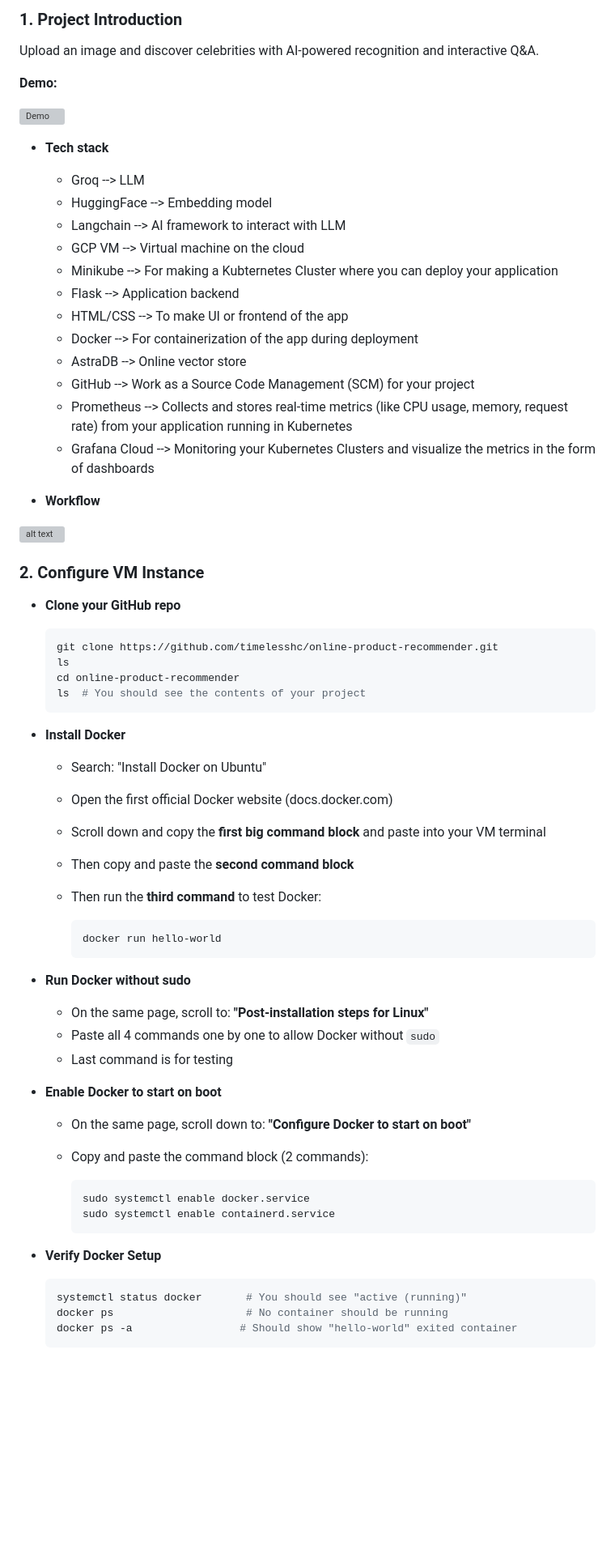
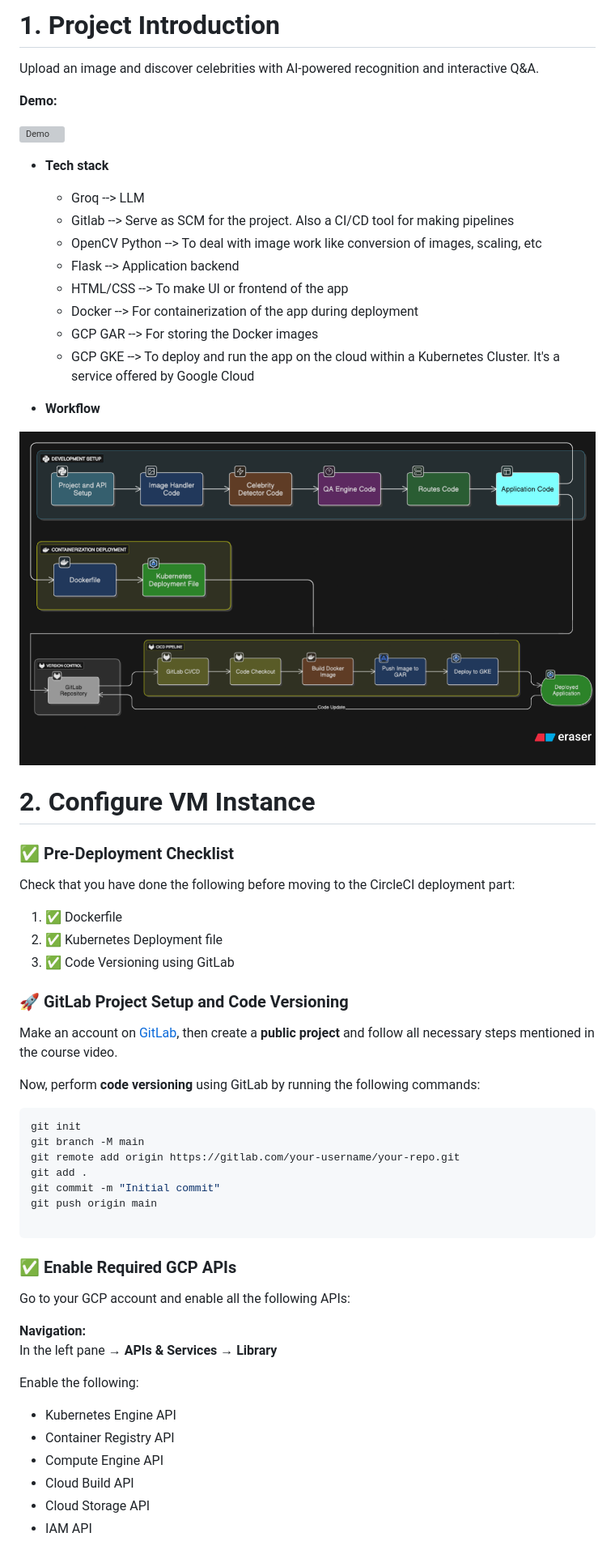
Before and after one commit to timelesshc/celebrity-detector-and-QA, a Markdown page: README.md, the part around the change printed below. Shown: that part at 81% size. Rendered like a GitHub page; pictures changed too: images/image.png (added); blank space fills up the shorter version; grey boxes are pictures that could not be loaded.

Commit message:
Initial commit

````diff
--- a/README.md
+++ b/README.md
@@ -1,4 +1,4 @@
-### 1. Project Introduction
+# 1. Project Introduction
 Upload an image and discover celebrities with AI-powered recognition and interactive Q&A.
 
 **Demo:**
@@ -8,67 +8,58 @@ Upload an image and discover celebrities with AI-powered recognition and interac
 - **Tech stack**
 
     - Groq --> LLM
-    - HuggingFace --> Embedding model
-    - Langchain --> AI framework to interact with LLM
-    - GCP VM --> Virtual machine on the cloud
-    - Minikube --> For making a Kubternetes Cluster where you can deploy your application
+    - Gitlab --> Serve as SCM for the project. Also a CI/CD tool for making pipelines
+    - OpenCV Python --> To deal with image work like conversion of images, scaling, etc
     - Flask --> Application backend
     - HTML/CSS --> To make UI or frontend of the app
     - Docker --> For containerization of the app during deployment
-    - AstraDB --> Online vector store
-    - GitHub --> Work as a Source Code Management (SCM) for your project
-    - Prometheus --> Collects and stores real-time metrics (like CPU usage, memory, request rate) from your application running in Kubernetes
-    - Grafana Cloud --> Monitoring your Kubernetes Clusters and visualize the metrics in the form of dashboards
+    - GCP GAR --> For storing the Docker images
+    - GCP GKE --> To deploy and run the app on the cloud within a Kubernetes Cluster. It's a service offered by Google Cloud
 
 - **Workflow**
 
 ![alt text](/images/image.png)
 
-### 2. Configure VM Instance
+# 2. Configure VM Instance
 
-- **Clone your GitHub repo**
+### ✅ Pre-Deployment Checklist
 
-  ```bash
-  git clone https://github.com/timelesshc/online-product-recommender.git
-  ls
-  cd online-product-recommender
-  ls  # You should see the contents of your project
-  ```
+Check that you have done the following before moving to the CircleCI deployment part:
 
-- **Install Docker**
+1. ✅ Dockerfile
+2. ✅ Kubernetes Deployment file
+3. ✅ Code Versioning using GitLab
 
-  - Search: "Install Docker on Ubuntu"
-  - Open the first official Docker website (docs.docker.com)
-  - Scroll down and copy the **first big command block** and paste into your VM terminal
-  - Then copy and paste the **second command block**
-  - Then run the **third command** to test Docker:
+### 🚀 GitLab Project Setup and Code Versioning
 
-    ```bash
-    docker run hello-world
-    ```
+Make an account on [GitLab](https://gitlab.com), then create a **public project** and follow all necessary steps mentioned in the course video.
 
-- **Run Docker without sudo**
+Now, perform **code versioning** using GitLab by running the following commands:
 
-  - On the same page, scroll to: **"Post-installation steps for Linux"**
-  - Paste all 4 commands one by one to allow Docker without `sudo`
-  - Last command is for testing
+```bash
+git init
+git branch -M main
+git remote add origin https://gitlab.com/your-username/your-repo.git
+git add .
+git commit -m "Initial commit"
+git push origin main
 
-- **Enable Docker to start on boot**
+```
 
-  - On the same page, scroll down to: **"Configure Docker to start on boot"**
-  - Copy and paste the command block (2 commands):
+### ✅ Enable Required GCP APIs
 
-    ```bash
-    sudo systemctl enable docker.service
-    sudo systemctl enable containerd.service
-    ```
+Go to your GCP account and enable all the following APIs:
 
-- **Verify Docker Setup**
+**Navigation:**
+In the left pane → **APIs & Services** → **Library**
 
-  ```bash
-  systemctl status docker       # You should see "active (running)"
-  docker ps                     # No container should be running
-  docker ps -a                 # Should show "hello-world" exited container
-  ```
+Enable the following:
+
+- Kubernetes Engine API
+- Container Registry API
+- Compute Engine API
+- Cloud Build API
+- Cloud Storage API
+- IAM API
 
 
````
Also changed, not shown: other parts of README.md (+72 -114 lines).
